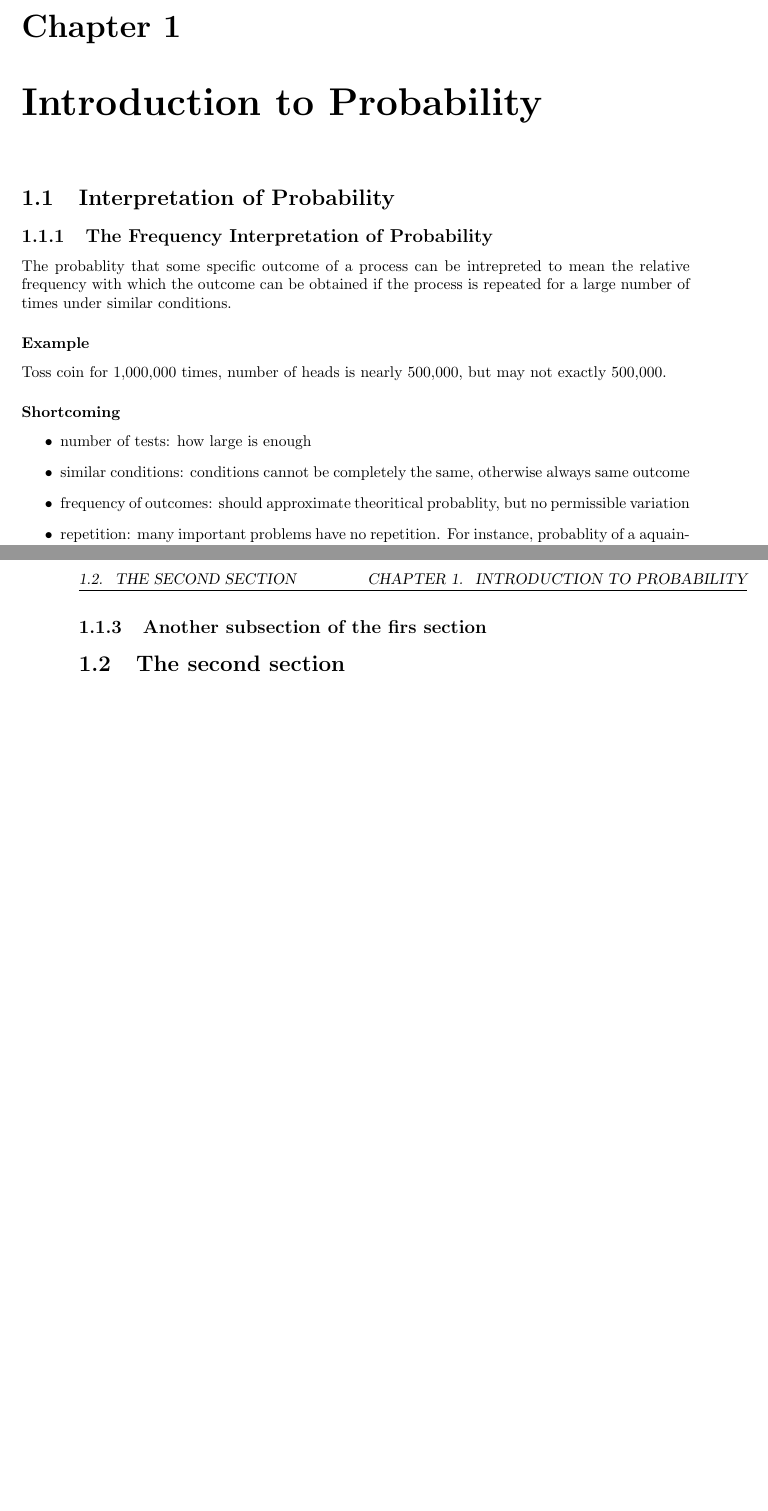
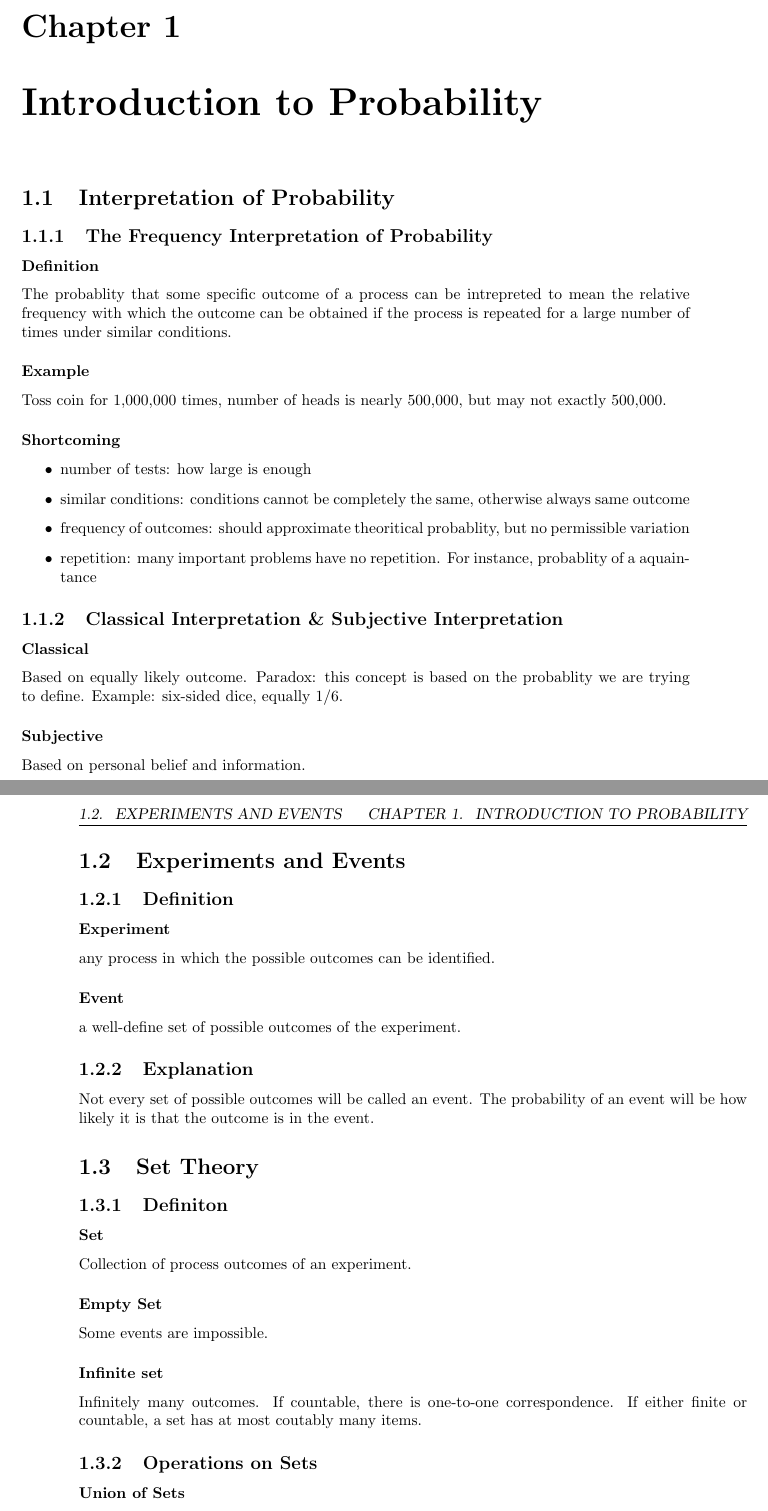
Before and after one commit to NicksonSone/Notes, a LaTeX book (Probability/note.tex): two parts of pages 5 and 6 of 7, joined at a grey line, cut so that both start at the same text, the shorter picture padded with empty space. Compiled offline with pdfLaTeX.

Commit message:
add notes

```diff
--- a/Probability/note.tex
+++ b/Probability/note.tex
@@ -7,7 +7,7 @@
 \usepackage{graphicx}
 \usepackage{hyperref}
 
-\title{Test document }
+\title{Probability Notes}
 \author{Nickson Zhu  \\  \url{nicksonsone@gmail.com}}
 
 \begin{document}
@@ -18,7 +18,7 @@
 \chapter{Introduction to Probability}
 	\section{Interpretation of Probability}
 		\subsection{The Frequency Interpretation of Probability}
-
+			\subsubsection{Definition}
 			The probablity that some specific outcome of a process can be intrepreted to
 			mean the relative frequency with which the outcome can be obtained if the
 			process is repeated for a large number of times under similar conditions.
@@ -35,12 +35,46 @@ not exactly 500,000.
 				\item repetition: many important problems have no repetition. For instance, probablity of a aquaintance
 			\end{itemize}
 
-\subsection{Classical Interpretation}
-\newpage
+		\subsection{Classical Interpretation \& Subjective Interpretation}
+			\subsubsection{Classical}
+			Based on equally likely outcome.  Paradox: this concept is based on the
+			probablity we are trying to define.  Example: six-sided dice, equally 1/6.
 
-\subsection{Another subsection of the firs section}
+			\subsubsection{Subjective}
+			Based on personal belief and information.
 
-\section{The second section}
+	\section{Experiments and Events}
+		\subsection{Definition}
+			\subsubsection{Experiment}
+			any process in which the possible outcomes can be identified.
+			\subsubsection{Event}
+			a well-define set of possible outcomes of the experiment.
+
+		\subsection{Explanation}
+		Not every set of possible outcomes will be called an event.  The probability
+		of an event will be how likely it is that the outcome is in the event.
+
+	\section{Set Theory}
+		\subsection{Definiton}
+			\subsubsection{Set}
+			Collection of process outcomes of an experiment.
+			\subsubsection{Empty Set}
+			Some events are impossible.
+
+			\subsubsection{Infinite set}
+			Infinitely many outcomes.  If countable, there
+			is one-to-one correspondence.  If either finite or countable,
+			a set has at most coutably many items.
+
+		\subsection{Operations on Sets}
+			\subsubsection{Union of Sets}
+			If $A_1$, $A_2$, \ldots  are countable collection of events,then
+			$\cup_{i=1}^{\infty}$ is also an event.  But $\cup_{i=1}^{\infty}$
+			does not necessarily have to be an event.
+
+
+
+
 
 
 \begin{thebibliography}{9}
```
Also changed, not shown: Probability/note.pdf, 4 other files. Lines whose indentation alone changed are shown as unchanged.
